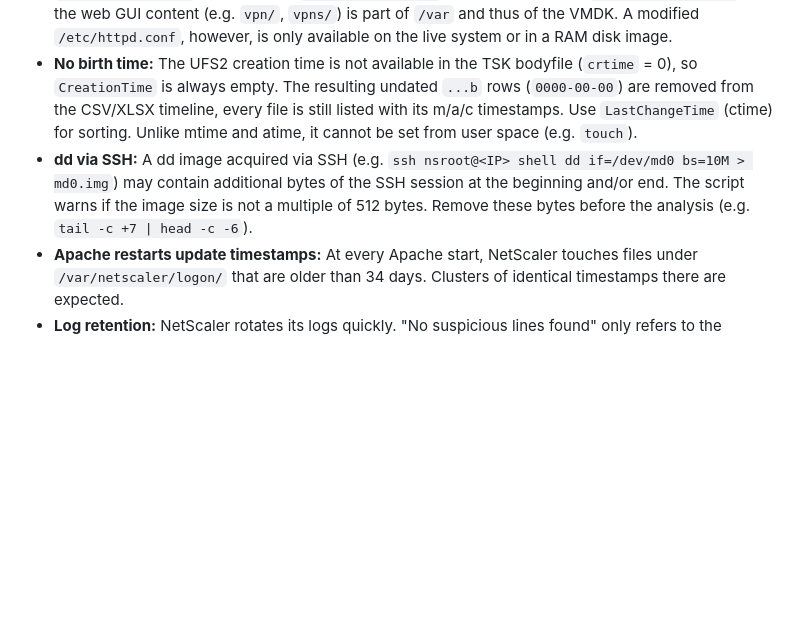
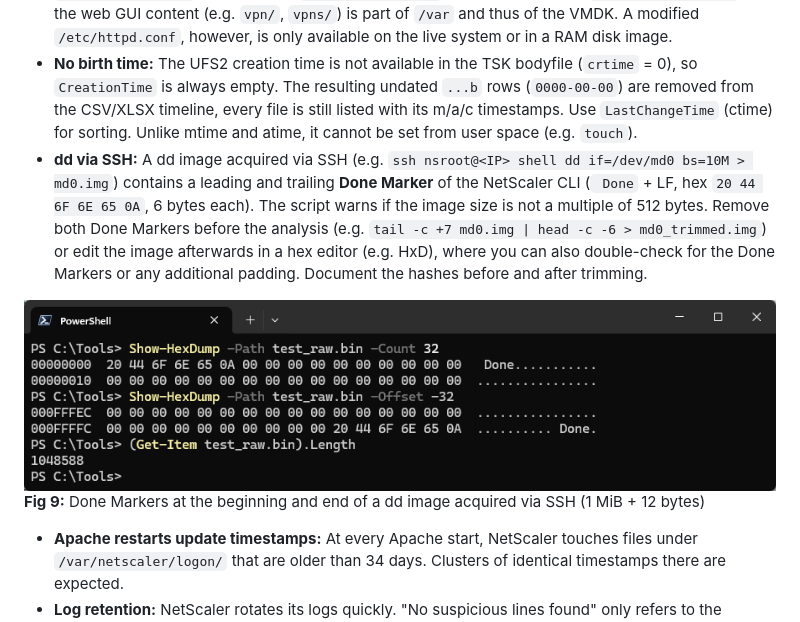
Before and after one commit to LETHAL-FORENSICS/Get-NetScalerTimeline, a Markdown page: README.md, the part around the change. Drawn GitHub-style; pictures changed too: Screenshots/09.png (added); blank space fills up the shorter version.

Commit message:
2026-11-24

```diff
--- a/README.md
+++ b/README.md
@@ -233,7 +233,11 @@ To share a query:
 * **VMDK vs. RAM disk:** The root file system of a NetScaler (e.g. `/etc`, `/netscaler`) is a RAM disk (`/dev/md0`) that is rebuilt at every boot and is **not** part of the VMDK. A VMDK contains the persistent file systems `/flash` and `/var`. To analyze the RAM disk, acquire a dd image of `/dev/md0` from the live system and pass it with `-Path`.
 * **`/netscaler/ns_gui` is persistent:** `/netscaler/ns_gui` is a symbolic link to `/var/netscaler/gui`, so the web GUI content (e.g. `vpn/`, `vpns/`) is part of `/var` and thus of the VMDK. A modified `/etc/httpd.conf`, however, is only available on the live system or in a RAM disk image.
 * **No birth time:** The UFS2 creation time is not available in the TSK bodyfile (`crtime` = 0), so `CreationTime` is always empty. The resulting undated `...b` rows (`0000-00-00`) are removed from the CSV/XLSX timeline, every file is still listed with its m/a/c timestamps. Use `LastChangeTime` (ctime) for sorting. Unlike mtime and atime, it cannot be set from user space (e.g. `touch`).
-* **dd via SSH:** A dd image acquired via SSH (e.g. `ssh nsroot@<IP> shell dd if=/dev/md0 bs=10M > md0.img`) may contain additional bytes of the SSH session at the beginning and/or end. The script warns if the image size is not a multiple of 512 bytes. Remove these bytes before the analysis (e.g. `tail -c +7 | head -c -6`).
+* **dd via SSH:** A dd image acquired via SSH (e.g. `ssh nsroot@<IP> shell dd if=/dev/md0 bs=10M > md0.img`) contains a leading and trailing **Done Marker** of the NetScaler CLI (` Done` + LF, hex `20 44 6F 6E 65 0A`, 6 bytes each). The script warns if the image size is not a multiple of 512 bytes. Remove both Done Markers before the analysis (e.g. `tail -c +7 md0.img | head -c -6 > md0_trimmed.img`) or edit the image afterwards in a hex editor (e.g. HxD), where you can also double-check for the Done Markers or any additional padding. Document the hashes before and after trimming.
+
+![Done-Markers](Screenshots/09.png)
+**Fig 9:** Done Markers at the beginning and end of a dd image acquired via SSH (1 MiB + 12 bytes)
+
 * **Apache restarts update timestamps:** At every Apache start, NetScaler touches files under `/var/netscaler/logon/` that are older than 34 days. Clusters of identical timestamps there are expected.
 * **Log retention:** NetScaler rotates its logs quickly. "No suspicious lines found" only refers to the reported log coverage. Older events may only be available in SIEM/Syslog.
 * **Sparse VMDKs** (e.g. `monolithicSparse`, `streamOptimized`) are not supported. Convert them to RAW first (e.g. `qemu-img convert -O raw`).
```
